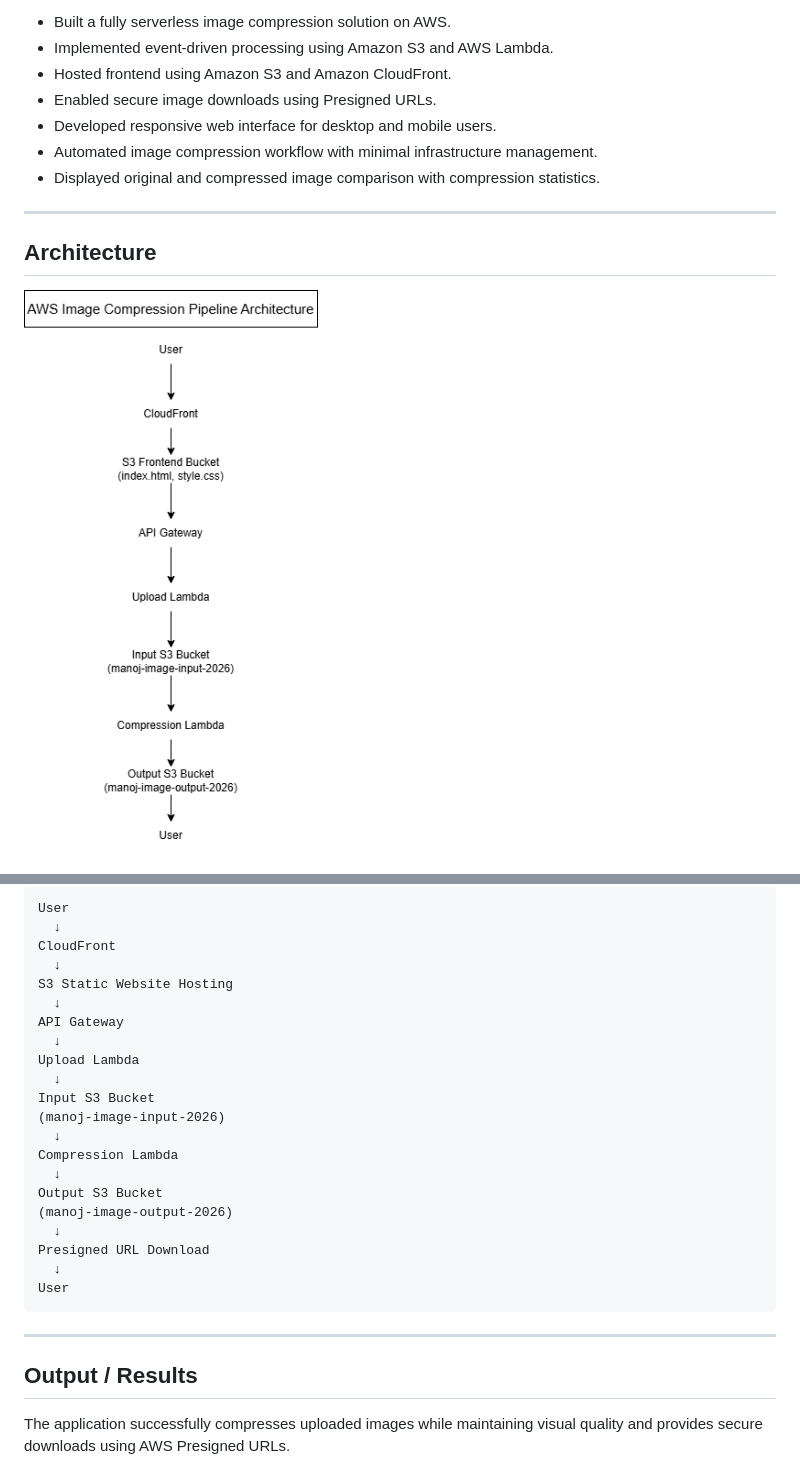
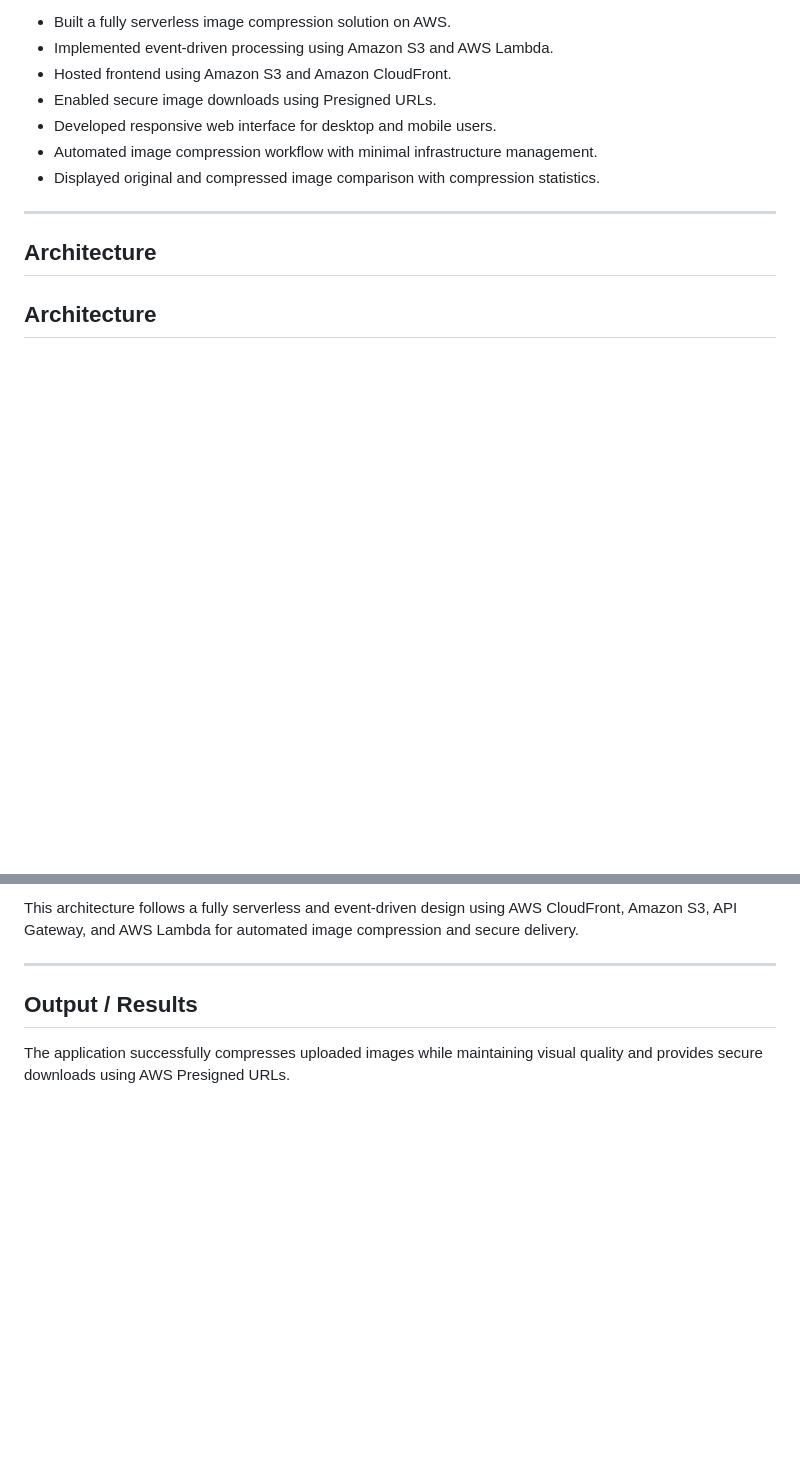
Before and after one commit to manoj-konireddy/AWS-Image-Compression-Pipeline, a Markdown page: README.md, 2 parts joined by grey strips. GitHub-like rendering; blank space fills up the shorter version.

````diff
--- a/README.md
+++ b/README.md
@@ -30,5 +30,5 @@ https://d36njv3benvlbt.cloudfront.net/
 
 ## Architecture
 
-![Architecture Diagram](Docs/architecture.png)
+## Architecture
 
@@ -36,27 +36,5 @@ https://d36njv3benvlbt.cloudfront.net/
 
-```text
-User
-  ↓
-CloudFront
-  ↓
-S3 Static Website Hosting
-  ↓
-API Gateway
-  ↓
-Upload Lambda
-  ↓
-Input S3 Bucket
-(manoj-image-input-2026)
-  ↓
-Compression Lambda
-  ↓
-Output S3 Bucket
-(manoj-image-output-2026)
-  ↓
-Presigned URL Download
-  ↓
-User
-```
+This architecture follows a fully serverless and event-driven design using AWS CloudFront, Amazon S3, API Gateway, and AWS Lambda for automated image compression and secure delivery.
 
 ---
 
````
Also changed, not shown: other parts of README.md (+2 -2 lines).
